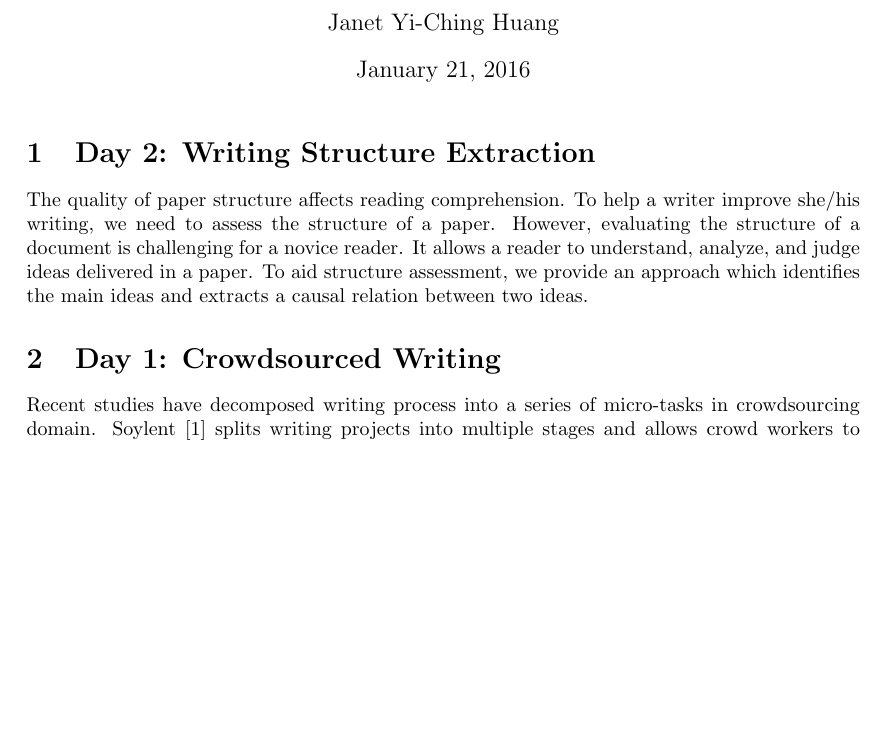
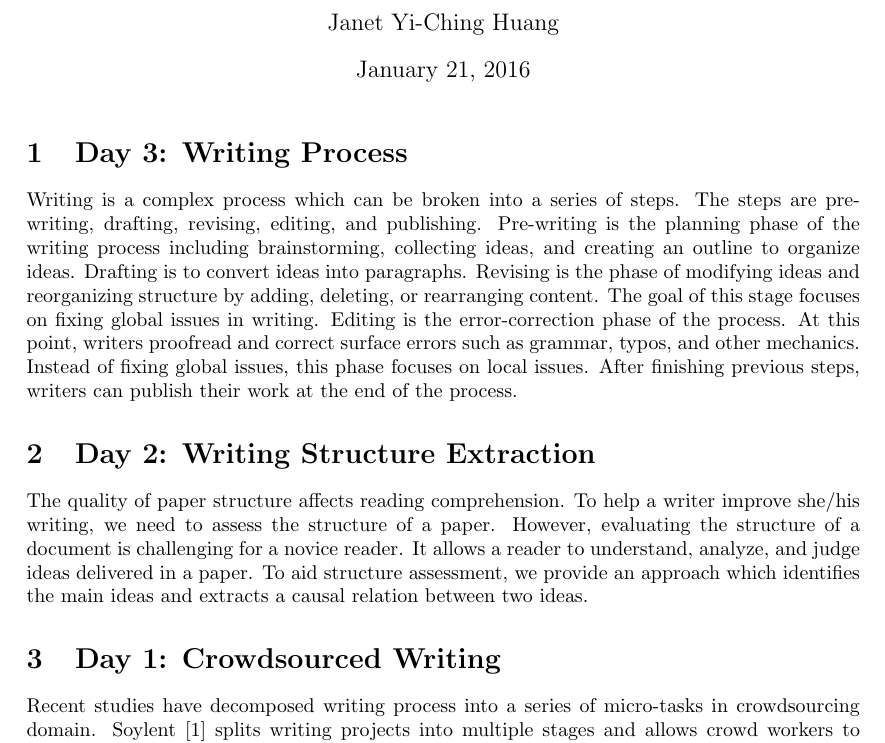
Before and after one commit to janetyc/writing100, a LaTeX document (writing100.tex): part of the page, cut so that both start at the same text, the shorter picture padded with empty space. Compiled offline with pdfLaTeX.

Commit message:
Day 3: Writing Process

```diff
--- a/writing100.tex
+++ b/writing100.tex
@@ -11,6 +11,8 @@
 
 \begin{document}
 \maketitle
+\section{Day 3: Writing Process}
+Writing is a complex process which can be broken into a series of steps. The steps are pre-writing, drafting, revising, editing, and publishing. Pre-writing is the planning phase of the writing process including brainstorming, collecting ideas, and creating an outline to organize ideas. Drafting is to convert ideas into paragraphs. Revising is the phase of modifying ideas and reorganizing structure by adding, deleting, or rearranging content. The goal of this stage focuses on fixing global issues in writing. Editing is the error-correction phase of the process. At this point, writers proofread and correct surface errors such as grammar, typos, and other mechanics. Instead of fixing global issues, this phase focuses on local issues. After finishing previous steps, writers can publish their work at the end of the process.
 
 \section{Day 2: Writing Structure Extraction}
 The quality of paper structure affects reading comprehension. To help a writer improve she/his writing, we need to assess the structure of a paper. However, evaluating the structure of a document is challenging for a novice reader. It allows a reader to understand, analyze, and judge ideas delivered in a paper. To aid structure assessment, we provide an approach which identifies the main ideas and extracts a causal relation between two ideas.
```
Also changed, not shown: writing100.pdf.
